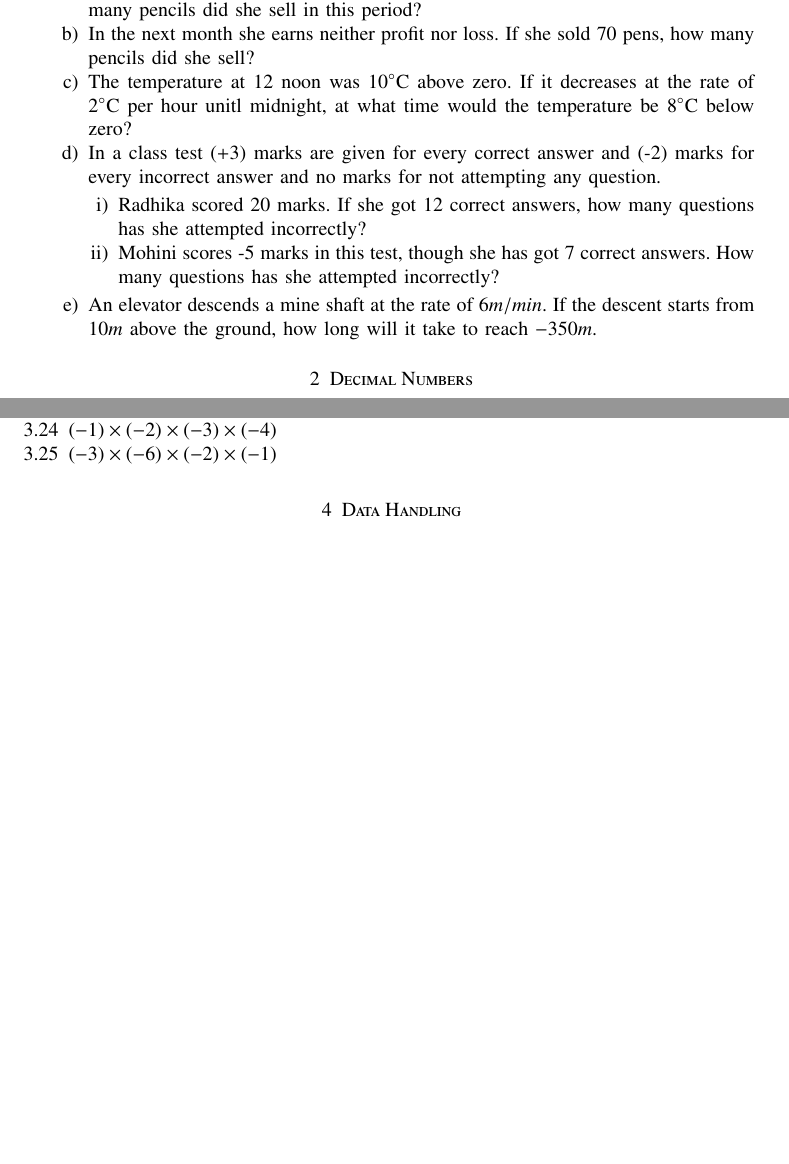
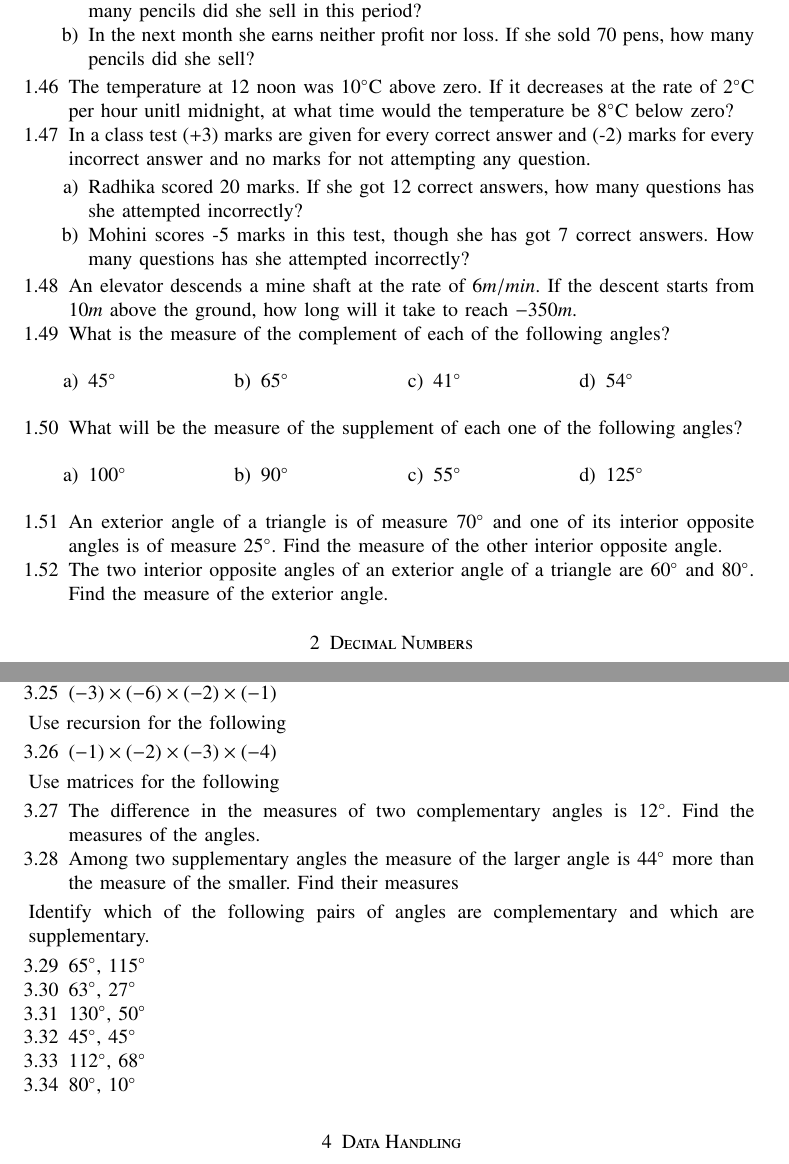
Before and after one commit to gadepall/cprog, a LaTeX paper (main.tex, which reads ncert/integer.tex, ncert/prog.tex): two parts of pages 6 and 18 of 26 before the commit and two parts of pages 6 and 19 of 26 after it, joined at a grey line, cut so that both start at the same text, the shorter picture padded with empty space. Compiled offline with pdfLaTeX.

Commit message:
lines and angles chapter complete

```diff
--- a/ncert/integer.tex
+++ b/ncert/integer.tex
@@ -83,6 +83,7 @@ Fill in the blanks
 		\begin{enumerate}
 			\item In a particular month she incurs a loss of \rupee 5.  In this period she sold 45 pens.  How many pencils did she sell in this period?
 			\item In the next month she earns neither profit nor loss.  If she sold 70 pens, how many pencils did she sell?
+		\end{enumerate}
 			\item The temperature at 12 noon was 10\degree C above zero. If it decreases at the rate of 2\degree C per hour unitl midnight, at what time would the temperature be 8\degree C below zero?
 	\item In a class test (+3) marks are given for every correct answer and (-2) marks for every incorrect answer and no marks for not attempting any question.
 		\begin{enumerate}
@@ -90,5 +91,24 @@ Fill in the blanks
 			\item Mohini scores -5 marks in this test, though she has got 7 correct answers.   How many questions has she attempted incorrectly?
 		\end{enumerate}
 	\item An elevator descends a mine shaft at the rate of $6m/min$.  If the descent starts from $10m$ above the ground, how long will it take to reach $-350m$.
+	\item What is the measure of the complement of each of the following angles?
+		\begin{enumerate}
+			\begin{multicols}{4}
+	\item 45\degree
+\item 65\degree
+\item 41\degree
+\item 54\degree
+			\end{multicols}
+\end{enumerate}
+\item What will be the measure of the supplement of each one of the following angles?
+		\begin{enumerate}
+			\begin{multicols}{4}
+\item 100\degree
+\item  90\degree
+\item  55\degree
+\item  125\degree
+			\end{multicols}
+\end{enumerate}
+\item An exterior angle of a triangle is of measure $70\degree$ and one of its interior opposite angles is of measure 25\degree. Find the measure of the other interior opposite angle.
+\item The two interior opposite angles of an exterior angle of a triangle are $60\degree$ and 80\degree. Find the measure of the exterior angle.
 		\end{enumerate}
-\end{enumerate}
--- a/ncert/prog.tex
+++ b/ncert/prog.tex
@@ -66,6 +67,23 @@ Use arrays for the following
 	\item $\brak{-12}\times  \brak{-11}\times \brak{10} $
 	\item $\brak{9}\times\brak{-3} \times \brak{-6}$
 	\item $\brak{-18}\times\brak{-5} \times \brak{-4}$
-	\item $\brak{-1}\times\brak{-2} \times \brak{-3} \times \brak{-4}$
 	\item $\brak{-3}\times\brak{-6} \times \brak{-2} \times \brak{-1}$
 \end{enumerate}
+Use recursion for the following
+\begin{enumerate}[label=\thesection.\arabic*, ref=\thesubsection.\theenumi,resume*]
+	\item $\brak{-1}\times\brak{-2} \times \brak{-3} \times \brak{-4}$
+\end{enumerate}
+Use matrices for the following
+\begin{enumerate}[label=\thesection.\arabic*, ref=\thesubsection.\theenumi,resume*]
+	\item The difference in the measures of two complementary angles is 12\degree. Find the measures of the angles.
+\item Among two supplementary angles the measure of the larger angle is $44\degree$  more than the measure of the smaller. Find their measures
+\end{enumerate}
+Identify which of the following pairs of angles are complementary and which are supplementary.
+\begin{enumerate}[label=\thesection.\arabic*, ref=\thesubsection.\theenumi,resume*]
+	\item  65\degree, 115\degree
+	\item  63\degree, 27\degree
+	\item  130\degree, 50\degree
+	\item 45\degree, 45\degree
+	\item  112\degree, 68\degree
+	\item  80\degree, 10\degree
+\end{enumerate}
```
Also changed, not shown: main.pdf, ncert/prog.tex (1 more changed lines), 3 other files.
